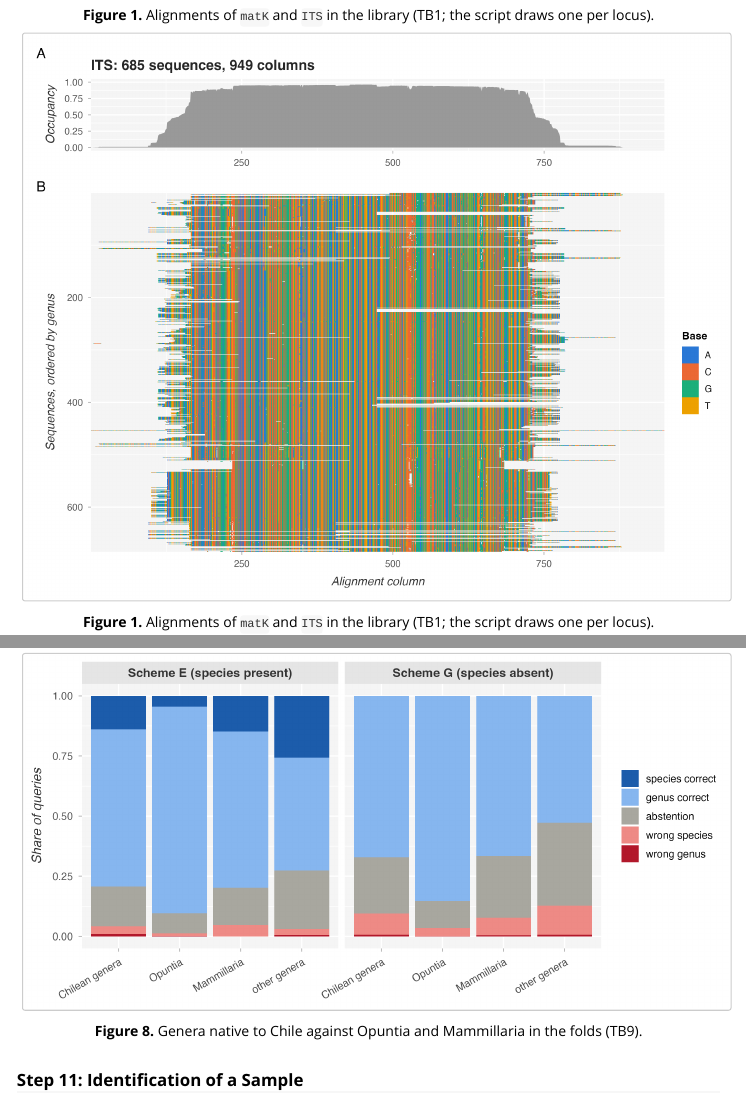
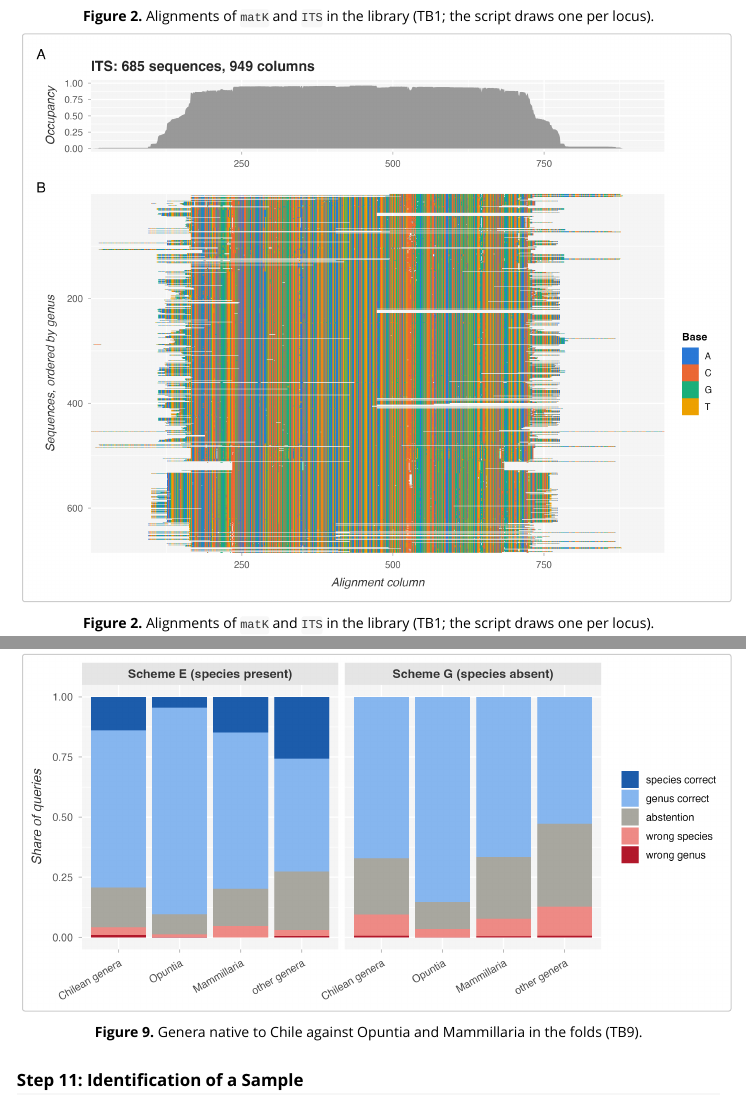
Before and after one commit to beeamerino/PhyloCactus, an R Markdown document (vignettes/tutorial-5-cactus-phylogeny-barcoding.Rmd): the page in a window 1100 px wide, from 4080 px down before the commit and from 4250 px down after it, so that both start at the same text, and a second part further down, joined at a grey line. Rendered offline with R 4.5, knitr and Pandoc, with nearby package versions; long lines of code are wrapped.

Commit message:
Tutorial 5 opens its workflow with the schema of the branch, TB8 (W1); captions renumbered

````diff
--- a/vignettes/tutorial-5-cactus-phylogeny-barcoding.Rmd
+++ b/vignettes/tutorial-5-cactus-phylogeny-barcoding.Rmd
@@ -159,23 +165,23 @@
 Built from GenBank records, as a user builds it, it holds 7607 sequences of 1205 species in 139 genera; own sequences can be added through `own_dir` (step 1).
 In every locus most species hold a single sequence, which limits what a species answer can rest on.
 
-```{r, echo = FALSE, out.width = "100%", fig.cap = "**Figure 1.** Alignments of `matK` and `ITS` in the library (TB1; the script draws one per locus)."}
+```{r, echo = FALSE, out.width = "100%", fig.cap = "**Figure 2.** Alignments of `matK` and `ITS` in the library (TB1; the script draws one per locus)."}
 knitr::include_graphics(c("figures/Figure_TB1_alignment_matK.png", "figures/Figure_TB1_alignment_ITS.png"))
 ```
 
-```{r, echo = FALSE, out.width = "100%", fig.cap = "**Figure 2.** Presence of each locus in each species of the library, species ordered by genus (TB2)."}
+```{r, echo = FALSE, out.width = "100%", fig.cap = "**Figure 3.** Presence of each locus in each species of the library, species ordered by genus (TB2)."}
 knitr::include_graphics("figures/Figure_TB2_species_by_locus.png")
 ```
 
-```{r, echo = FALSE, out.width = "100%", fig.cap = "**Figure 3.** From assembly to library, per locus (TB3)."}
+```{r, echo = FALSE, out.width = "100%", fig.cap = "**Figure 4.** From assembly to library, per locus (TB3)."}
 knitr::include_graphics("figures/Figure_TB3_funnel.png")
 ```
 
-```{r, echo = FALSE, out.width = "100%", fig.cap = "**Figure 4.** Lengths and replicates per locus (TB4)."}
+```{r, echo = FALSE, out.width = "100%", fig.cap = "**Figure 5.** Lengths and replicates per locus (TB4)."}
 knitr::include_graphics("figures/Figure_TB4_lengths_and_replicates.png")
 ```
 
-```{r, echo = FALSE, out.width = "100%", fig.cap = "**Figure 5.** Taxonomic coverage of the library against the checklist (TB7; Korotkova et al. 2021)."}
+```{r, echo = FALSE, out.width = "100%", fig.cap = "**Figure 6.** Taxonomic coverage of the library against the checklist (TB7; Korotkova et al. 2021)."}
 knitr::include_graphics("figures/Figure_TB7_taxonomic_coverage.png")
 ```
 
@@ -361,7 +367,7 @@
 knitr::include_graphics("figures/Figure_TB6_accuracy_against_missing_data.png")
 ```
 
-```{r, echo = FALSE, out.width = "100%", fig.cap = "**Figure 8.** Genera native to Chile against Opuntia and Mammillaria in the folds (TB9)."}
+```{r, echo = FALSE, out.width = "100%", fig.cap = "**Figure 9.** Genera native to Chile against Opuntia and Mammillaria in the folds (TB9)."}
 knitr::include_graphics("figures/Figure_TB9_chilean_genera.png")
 ```
 
````
Also changed, not shown: vignettes/tutorial-5-cactus-phylogeny-barcoding.Rmd (10 more changed lines).
